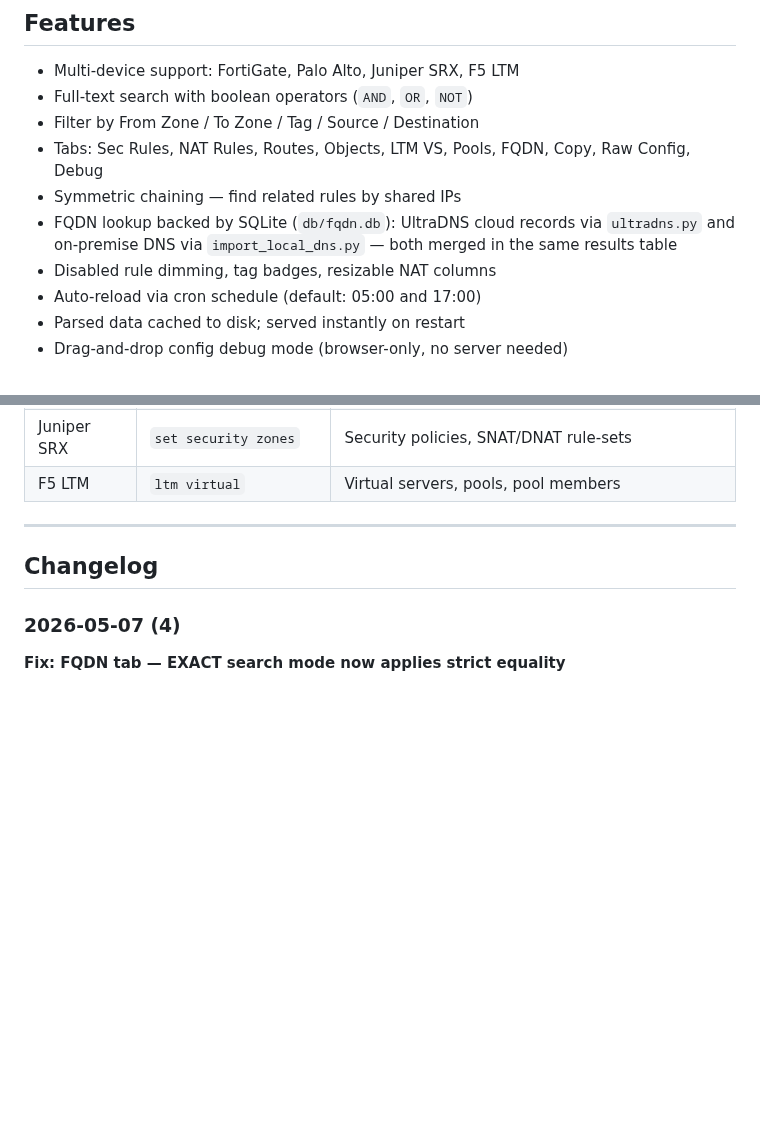
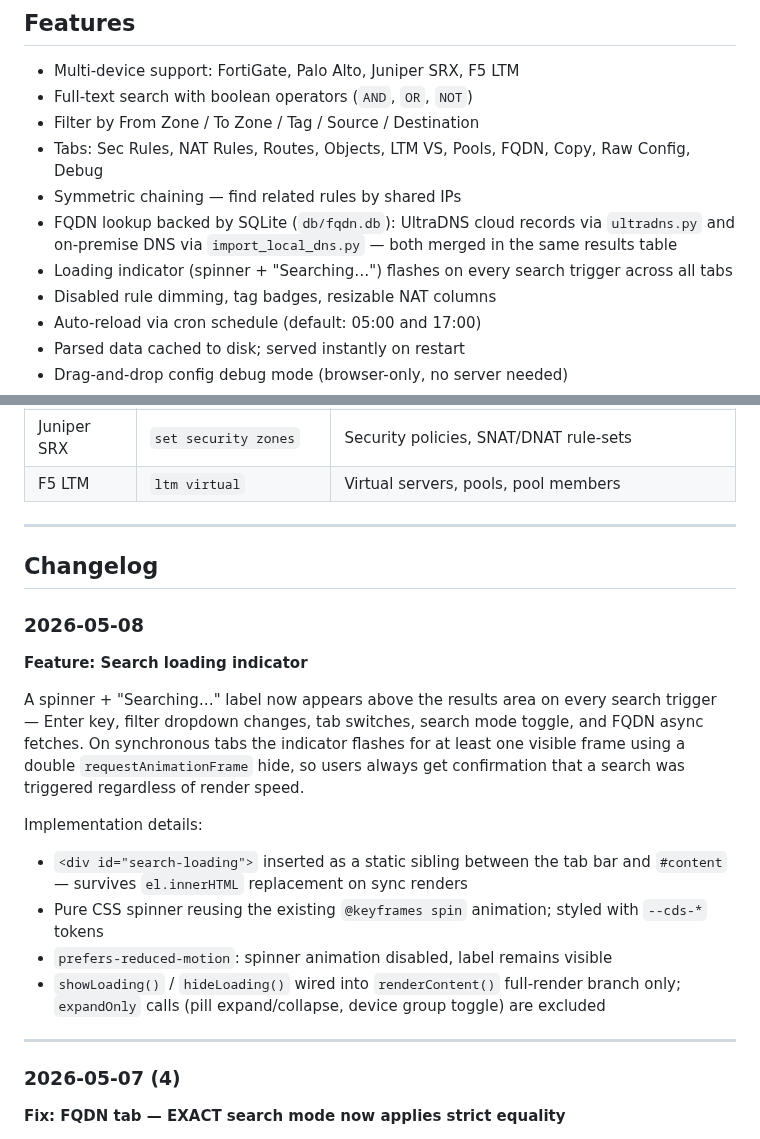
Before and after one commit to ccclll1228/NetSearch_claude_sqlite, a Markdown page: README.md, 2 parts joined by grey strips. Drawn GitHub-style; blank space fills up the shorter version.

Commit message:
docs: document search loading indicator in README and CHANGELOG
Co-Authored-By: Claude Sonnet 4.6 <noreply@anthropic.com>

```diff
--- a/README.md
+++ b/README.md
@@ -13,6 +13,7 @@ Parse and search across FortiGate, Palo Alto, Juniper SRX, and F5 LTM configurat
 - Tabs: Sec Rules, NAT Rules, Routes, Objects, LTM VS, Pools, FQDN, Copy, Raw Config, Debug
 - Symmetric chaining — find related rules by shared IPs
 - FQDN lookup backed by SQLite (`db/fqdn.db`): UltraDNS cloud records via `ultradns.py` and on-premise DNS via `import_local_dns.py` — both merged in the same results table
+- Loading indicator (spinner + "Searching…") flashes on every search trigger across all tabs
 - Disabled rule dimming, tag badges, resizable NAT columns
 - Auto-reload via cron schedule (default: 05:00 and 17:00)
 - Parsed data cached to disk; served instantly on restart
@@ -383,6 +384,20 @@ Example response:
 
 ## Changelog
 
+### 2026-05-08
+
+**Feature: Search loading indicator**
+
+A spinner + "Searching…" label now appears above the results area on every search trigger — Enter key, filter dropdown changes, tab switches, search mode toggle, and FQDN async fetches. On synchronous tabs the indicator flashes for at least one visible frame using a double `requestAnimationFrame` hide, so users always get confirmation that a search was triggered regardless of render speed.
+
+Implementation details:
+- `<div id="search-loading">` inserted as a static sibling between the tab bar and `#content` — survives `el.innerHTML` replacement on sync renders
+- Pure CSS spinner reusing the existing `@keyframes spin` animation; styled with `--cds-*` tokens
+- `prefers-reduced-motion`: spinner animation disabled, label remains visible
+- `showLoading()` / `hideLoading()` wired into `renderContent()` full-render branch only; `expandOnly` calls (pill expand/collapse, device group toggle) are excluded
+
+---
+
 ### 2026-05-07 (4)
 
 **Fix: FQDN tab — EXACT search mode now applies strict equality**
```
Also changed, not shown: CHANGELOG.md (+11 -0 lines).
